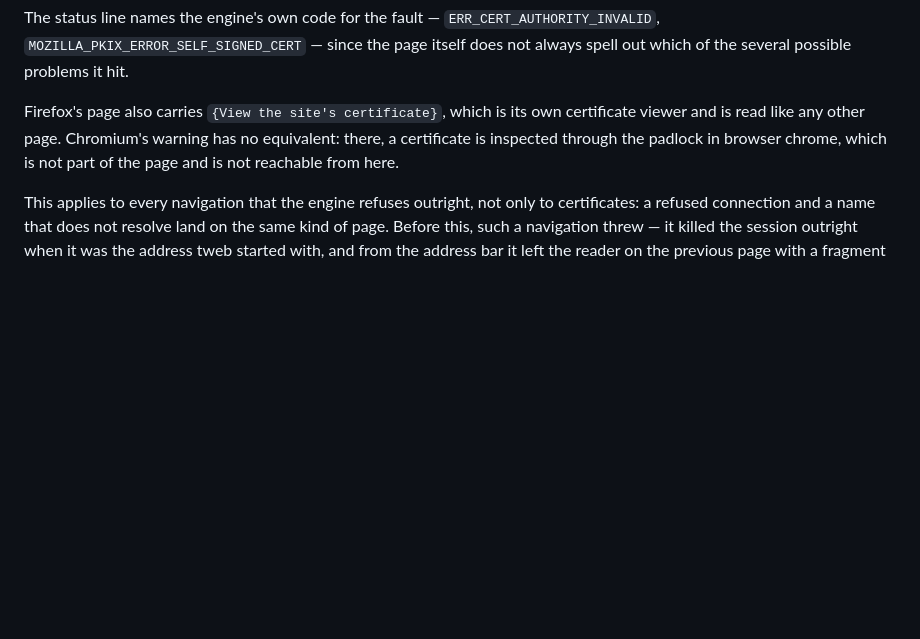
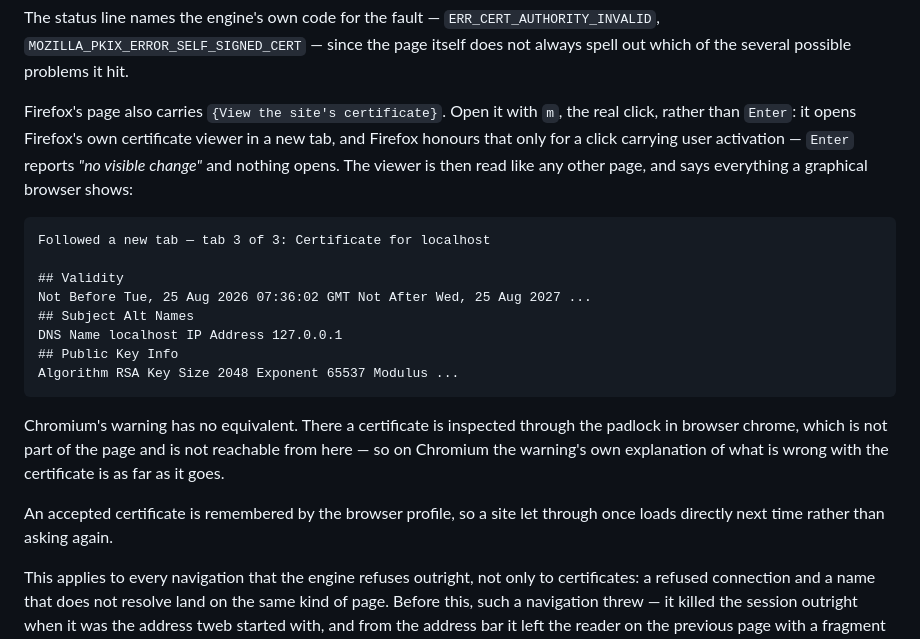
Before and after one commit to bmmcginty/tawb, a Markdown page: tui-browser/README.md, the part around the change. GitHub-like rendering; blank space fills up the shorter version.

Commit message:
Explain how to open the Firefox certificate viewer
Tell the reader to use m to open the certificate viewer from the Firefox warning page.

The warning page contains a link to the viewer. A sighted user can use this link to read the certificate from the current page. The link also works here, but only with m, the real click.

The link opens the viewer in a new tab. Firefox allows this operation only when a click provides user activation. Enter reports "no visible change" and does not open the viewer.

Chromium does not put an equivalent link on its warning page. In Chromium, the certificate is behind the padlock in browser chrome. Browser chrome is not part of the page. Therefore, this feature applies only to Firefox.

Co-Authored-By: Claude Opus 5 <noreply@anthropic.com>

````diff
--- a/tui-browser/README.md
+++ b/tui-browser/README.md
@@ -844,10 +844,31 @@ The status line names the engine's own code for the fault —
 the page itself does not always spell out which of the several possible
 problems it hit.
 
-Firefox's page also carries `{View the site's certificate}`, which is its own
-certificate viewer and is read like any other page. Chromium's warning has no
-equivalent: there, a certificate is inspected through the padlock in browser
-chrome, which is not part of the page and is not reachable from here.
+Firefox's page also carries `{View the site's certificate}`. Open it with `m`,
+the real click, rather than `Enter`: it opens Firefox's own certificate viewer
+in a new tab, and Firefox honours that only for a click carrying user
+activation — `Enter` reports *"no visible change"* and nothing opens. The
+viewer is then read like any other page, and says everything a graphical
+browser shows:
+
+```
+Followed a new tab — tab 3 of 3: Certificate for localhost
+
+## Validity
+Not Before Tue, 25 Aug 2026 07:36:02 GMT Not After Wed, 25 Aug 2027 ...
+## Subject Alt Names
+DNS Name localhost IP Address 127.0.0.1
+## Public Key Info
+Algorithm RSA Key Size 2048 Exponent 65537 Modulus ...
+```
+
+Chromium's warning has no equivalent. There a certificate is inspected through
+the padlock in browser chrome, which is not part of the page and is not
+reachable from here — so on Chromium the warning's own explanation of what is
+wrong with the certificate is as far as it goes.
+
+An accepted certificate is remembered by the browser profile, so a site let
+through once loads directly next time rather than asking again.
 
 This applies to every navigation that the engine refuses outright, not only
 to certificates: a refused connection and a name that does not resolve land
````
